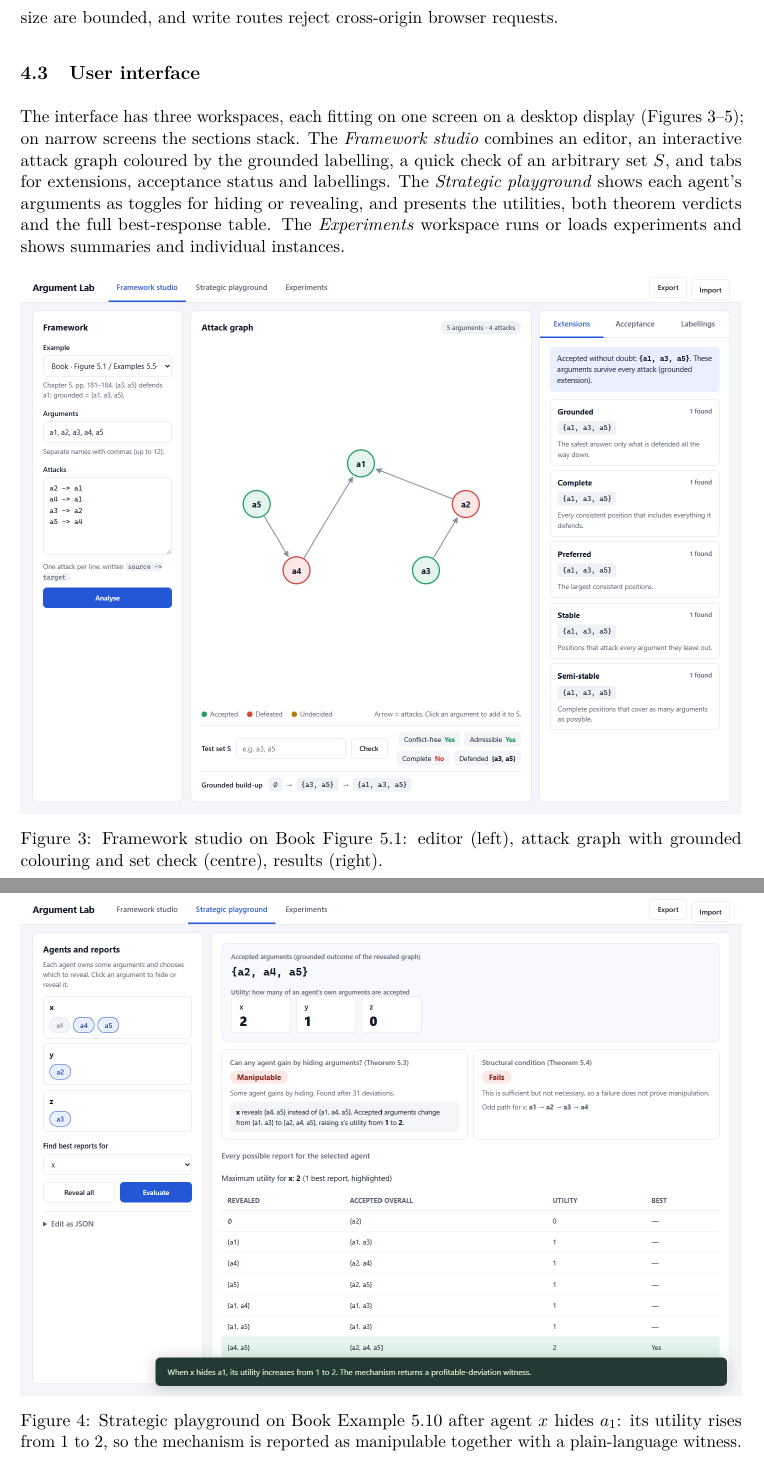
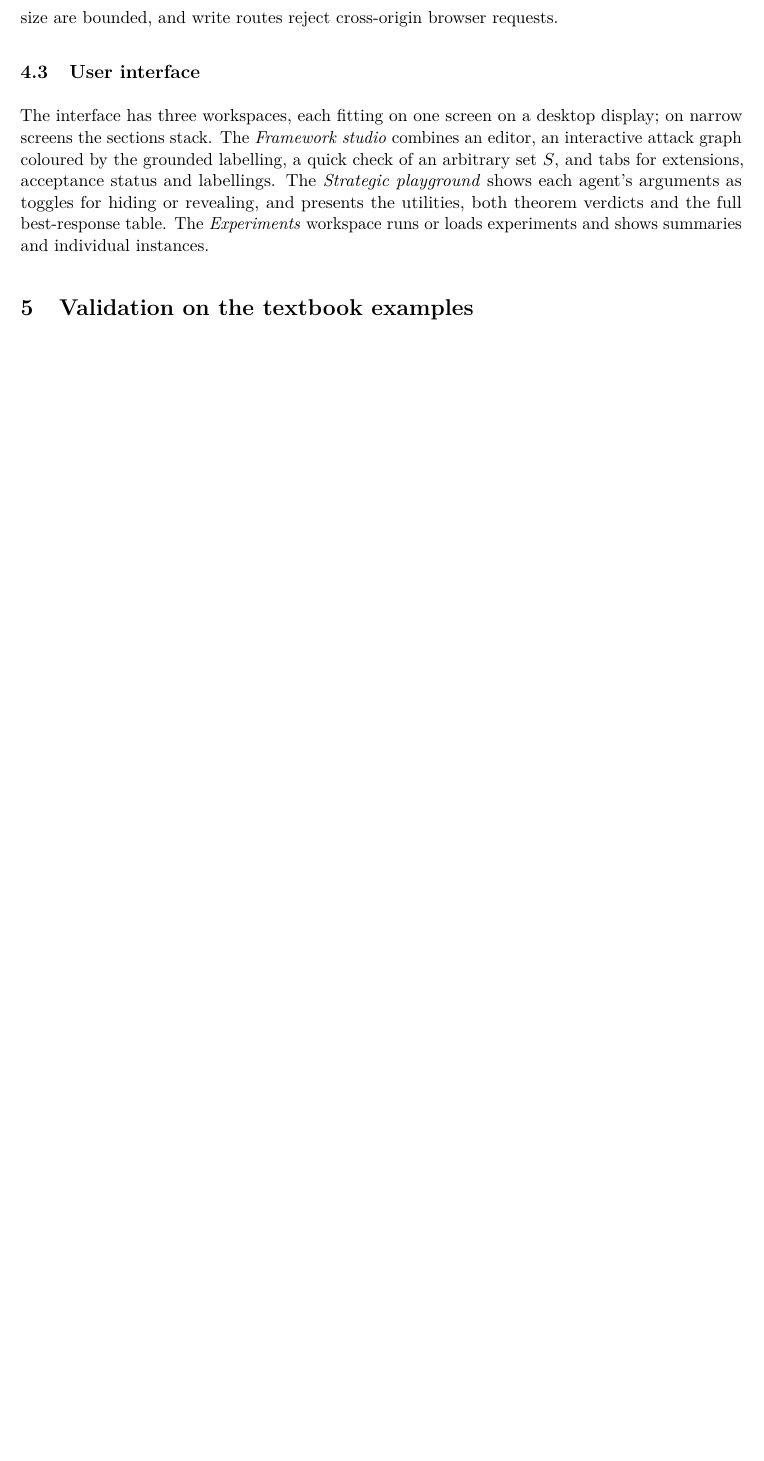
Before and after one commit to Jatin-Purbia/autonomeous_assign_03, a LaTeX paper (report/main.tex): two parts of pages 7 and 8 of 16 before the commit and part of page 7 of 13 after it, the two joined at a grey line, cut so that both start at the same text, the shorter picture padded with empty space. Compiled offline with pdfLaTeX.

Commit message:
Report: drop UI screenshots, list both authors

```diff
--- a/report/main.tex
+++ b/report/main.tex
@@ -52,7 +52,7 @@
 \newcommand{\file}[1]{\texttt{#1}}
 
 \title{Argument Lab: Exact Abstract Argumentation and\\Strategic Argument Revelation}
-\author{Jatin Purbia\\[0.3em]\normalsize Autonomous Systems --- Assignment 03}
+\author{Jatin Purbia (B23CH1022) \and Sharana Gouda Lakshetty (B23CH1042)\\[0.5em]\normalsize Autonomous Systems --- Assignment 03}
 \date{\today}
 
 \begin{document}
@@ -217,18 +217,3 @@ Route & Purpose \\
 The application has no third-party Python dependency, no external API and needs no internet connection. It is intended for a trusted local workstation: payload size, graph size and experiment size are bounded, and write routes reject cross-origin browser requests.
 
 \subsection{User interface}
-The interface has three workspaces, each fitting on one screen on a desktop display (Figures~\ref{fig:ui-framework}--\ref{fig:ui-experiments}); on narrow screens the sections stack. The \emph{Framework studio} combines an editor, an interactive attack graph coloured by the grounded labelling, a quick check of an arbitrary set $S$, and tabs for extensions, acceptance status and labellings. The \emph{Strategic playground} shows each agent's arguments as toggles for hiding or revealing, and presents the utilities, both theorem verdicts and the full best-response table. The \emph{Experiments} workspace runs or loads experiments and shows summaries and individual instances.
-
-\begin{figure}[H]
-\centering
-\includegraphics[width=\textwidth]{desktop-studio.png}
-\caption{Framework studio on Book Figure~5.1: editor (left), attack graph with grounded colouring and set check (centre), results (right).}
-\label{fig:ui-framework}
-\end{figure}
-
-\begin{figure}[H]
-\centering
-\includegraphics[width=\textwidth]{strategic-hiding.png}
-\caption{Strategic playground on Book Example~5.10 after agent $x$ hides $a_1$: its utility rises from 1 to 2, so the mechanism is reported as manipulable together with a plain-language witness.}
-\label{fig:ui-strategy}
-\end{figure}
@@ -240,2 +220 @@ The interface has three workspaces, each fitting on one screen on a desktop disp
-\label{fig:ui-experiments}
-\end{figure}
+The interface has three workspaces, each fitting on one screen on a desktop display; on narrow screens the sections stack. The \emph{Framework studio} combines an editor, an interactive attack graph coloured by the grounded labelling, a quick check of an arbitrary set $S$, and tabs for extensions, acceptance status and labellings. The \emph{Strategic playground} shows each agent's arguments as toggles for hiding or revealing, and presents the utilities, both theorem verdicts and the full best-response table. The \emph{Experiments} workspace runs or loads experiments and shows summaries and individual instances.
```
Also changed, not shown: report/figures/desktop-studio.png (deleted), report/figures/experiments.png (deleted), report/figures/mobile-studio.png (deleted), report/figures/strategic-hiding.png (deleted), report/main.tex (11 more changed lines), 2 other files.
